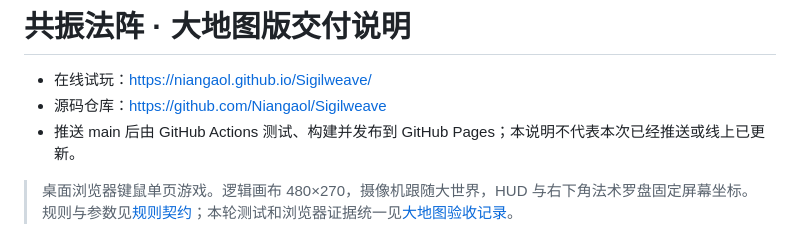
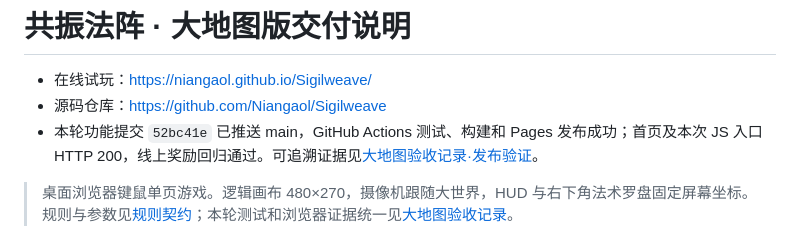
Before and after one commit to Niangaol/Sigilweave, a Markdown page: docs/交付说明.md, the part around the change. Rendered like a GitHub page.

```diff
--- a/docs/交付说明.md
+++ b/docs/交付说明.md
@@ -2,7 +2,7 @@
 
 - 在线试玩：<https://niangaol.github.io/Sigilweave/>
 - 源码仓库：<https://github.com/Niangaol/Sigilweave>
-- 推送 main 后由 GitHub Actions 测试、构建并发布到 GitHub Pages；本说明不代表本次已经推送或线上已更新。
+- 本轮功能提交 `52bc41e` 已推送 main，GitHub Actions 测试、构建和 Pages 发布成功；首页及本次 JS 入口 HTTP 200，线上奖励回归通过。可追溯证据见[大地图验收记录·发布验证](<大地图验收记录.md#4-发布验证>)。
 
 > 桌面浏览器键鼠单页游戏。逻辑画布 480×270，摄像机跟随大世界，HUD 与右下角法术罗盘固定屏幕坐标。规则与参数见[规则契约](<规则契约.md>)；本轮测试和浏览器证据统一见[大地图验收记录](<大地图验收记录.md>)。
 
```
Also changed, not shown: docs/大地图验收记录.md (+5 -1 lines).
